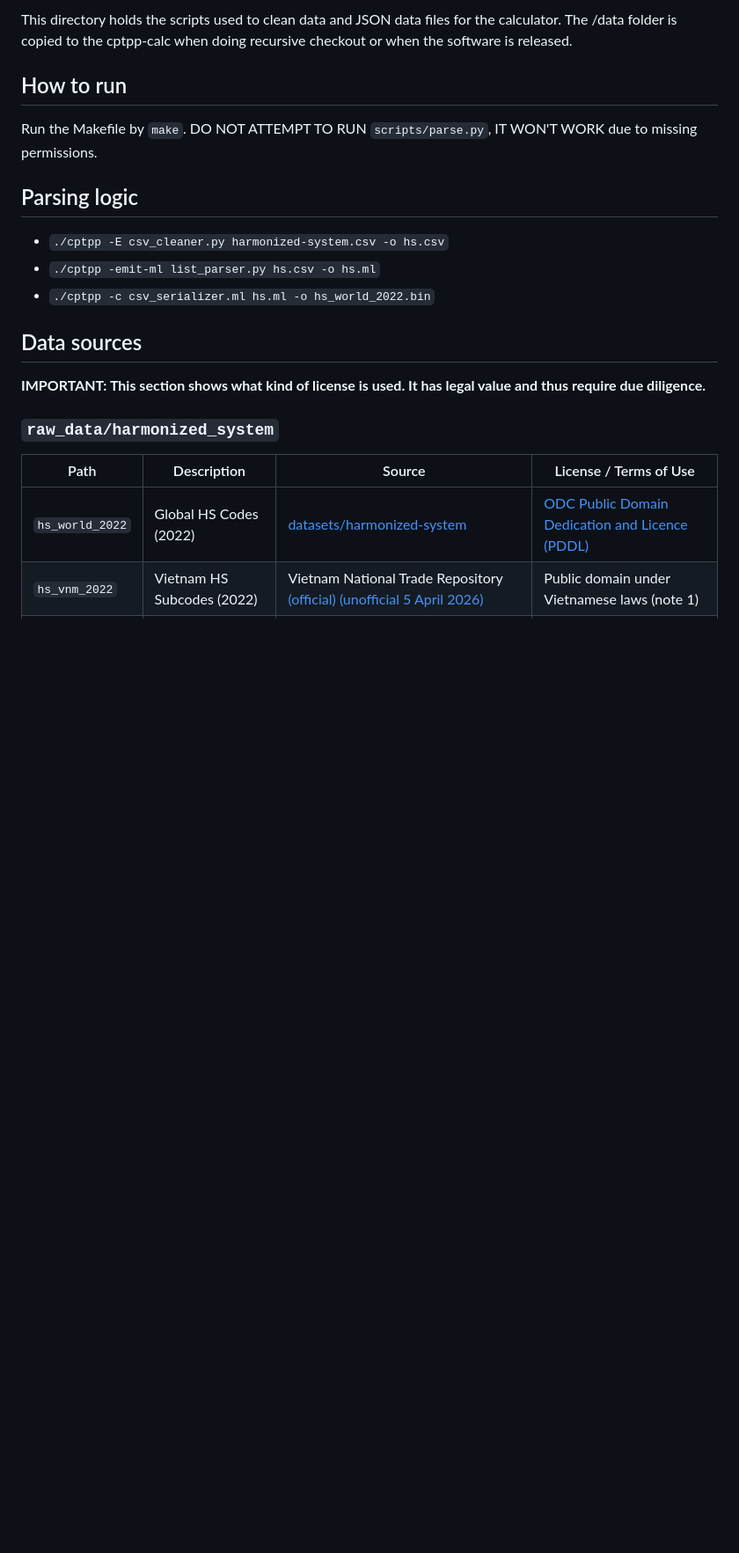
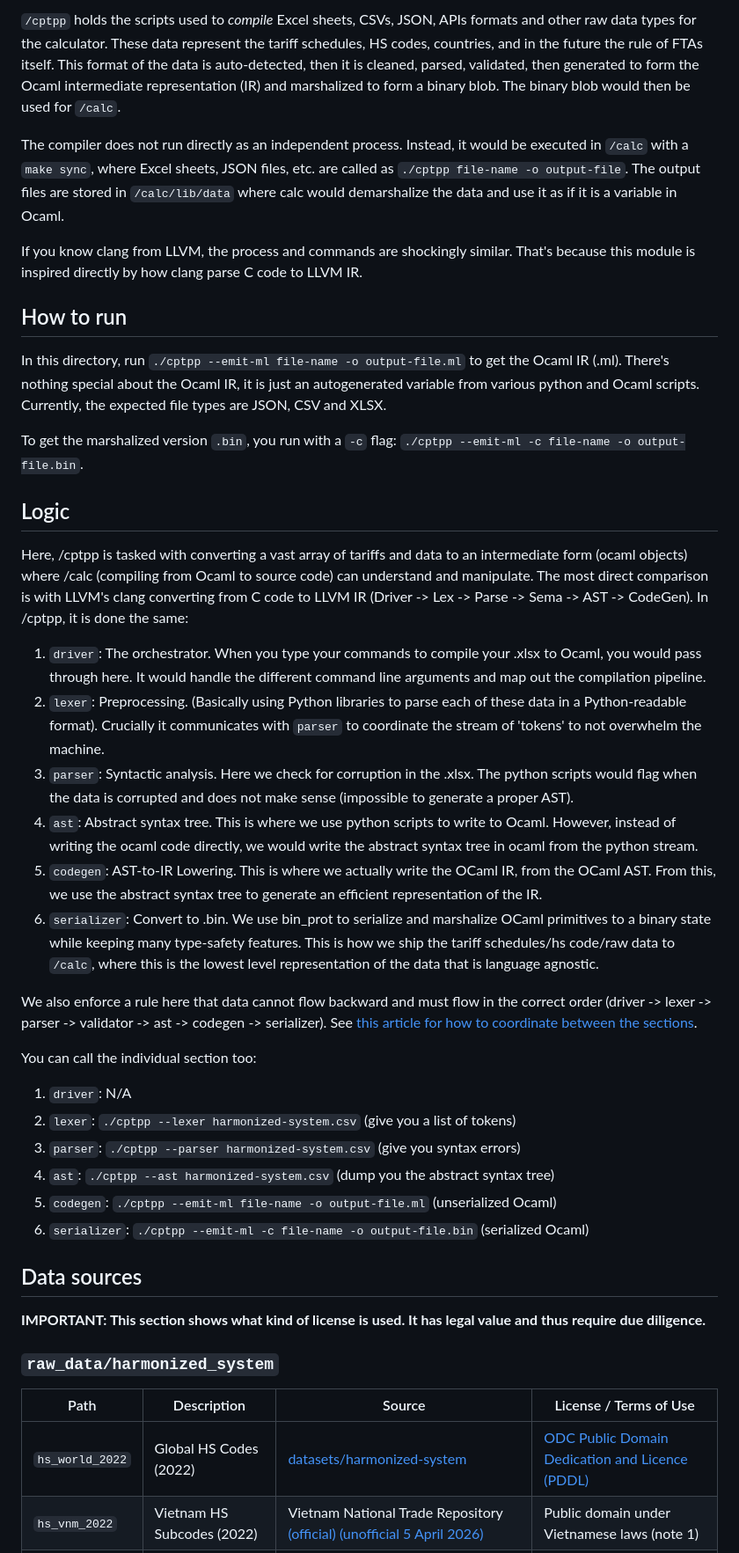
Before and after one commit to nguyenhoangan-monkey/cptpp-calculator, a Markdown page: cptpp/README.md, the part around the change. Shown at 88% size. GitHub-like rendering; blank space fills up the shorter version.

Commit message:
update documentation

```diff
--- a/cptpp/README.md
+++ b/cptpp/README.md
@@ -3,16 +3,37 @@
  Copyright (C) 2026 Nguyễn Hoàng An
 -->
 
-This directory holds the scripts used to clean data and JSON data files for the calculator. The /data folder is copied to the cptpp-calc when doing recursive checkout or when the software is released.
+`/cptpp` holds the scripts used to *compile* Excel sheets, CSVs, JSON, APIs formats and other raw data types for the calculator. These data represent the tariff schedules, HS codes, countries, and in the future the rule of FTAs itself. This format of the data is auto-detected, then it is cleaned, parsed, validated, then generated to form the Ocaml intermediate representation (IR) and marshalized to form a binary blob. The binary blob would then be used for `/calc`.
+
+The compiler does not run directly as an independent process. Instead, it would be executed in `/calc` with a `make sync`, where Excel sheets, JSON files, etc. are called as `./cptpp file-name -o output-file`. The output files are stored in `/calc/lib/data` where calc would demarshalize the data and use it as if it is a variable in Ocaml.
+
+If you know clang from LLVM, the process and commands are shockingly similar. That's because this module is inspired directly by how clang parse C code to LLVM IR.
 
 ## How to run
-Run the Makefile by `make`. DO NOT ATTEMPT TO RUN `scripts/parse.py`, IT WON'T WORK due to missing permissions.
+In this directory, run `./cptpp --emit-ml file-name -o output-file.ml` to get the Ocaml IR (.ml). There's nothing special about the Ocaml IR, it is just an autogenerated variable from various python and Ocaml scripts. Currently, the expected file types are JSON, CSV and XLSX.
 
-## Parsing logic
-* `./cptpp -E csv_cleaner.py harmonized-system.csv -o hs.csv`
-* `./cptpp -emit-ml list_parser.py hs.csv -o hs.ml`
-* `./cptpp -c csv_serializer.ml hs.ml -o hs_world_2022.bin`
+To get the marshalized version `.bin`, you run with a `-c` flag: `./cptpp --emit-ml -c file-name -o output-file.bin`.
 
+
+## Logic
+Here, /cptpp is tasked with converting a vast array of tariffs and data to an intermediate form (ocaml objects) where /calc (compiling from Ocaml to source code) can understand and manipulate. The most direct comparison is with LLVM's clang converting from C code to LLVM IR (Driver -> Lex -> Parse -> Sema -> AST -> CodeGen). In /cptpp, it is done the same:
+
+1. `driver`: The orchestrator. When you type your commands to compile your .xlsx to Ocaml, you would pass through here. It would handle the different command line arguments and map out the compilation pipeline.
+2. `lexer`: Preprocessing. (Basically using Python libraries to parse each of these data in a Python-readable format). Crucially it communicates with `parser` to coordinate the stream of 'tokens' to not overwhelm the machine.
+3. `parser`: Syntactic analysis. Here we check for corruption in the .xlsx. The python scripts would flag when the data is corrupted and does not make sense (impossible to generate a proper AST).
+5. `ast`: Abstract syntax tree. This is where we use python scripts to write to Ocaml. However, instead of writing the ocaml code directly, we would write the abstract syntax tree in ocaml from the python stream.
+6. `codegen`: AST-to-IR Lowering. This is where we actually write the OCaml IR, from the OCaml AST. From this, we use the abstract syntax tree to generate an efficient representation of the IR.
+7. `serializer`: Convert to .bin. We use bin_prot to serialize and marshalize OCaml primitives to a binary state while keeping many type-safety features. This is how we ship the tariff schedules/hs code/raw data to `/calc`, where this is the lowest level representation of the data that is language agnostic.
+
+We also enforce a rule here that data cannot flow backward and must flow in the correct order (driver -> lexer -> parser -> validator -> ast -> codegen -> serializer). See [this article for how to coordinate between the sections](https://eli.thegreenplace.net/2012/07/05/how-clang-handles-the-type-variable-name-ambiguity-of-cc).
+
+You can call the individual section too:
+1. `driver`: N/A
+2. `lexer`: `./cptpp --lexer harmonized-system.csv` (give you a list of tokens)
+3. `parser`: `./cptpp --parser harmonized-system.csv` (give you syntax errors)
+5. `ast`: `./cptpp --ast harmonized-system.csv` (dump you the abstract syntax tree)
+6. `codegen`: `./cptpp --emit-ml file-name -o output-file.ml` (unserialized Ocaml)
+7. `serializer`: `./cptpp --emit-ml -c file-name -o output-file.bin` (serialized Ocaml)
 
 
 ## Data sources
```
